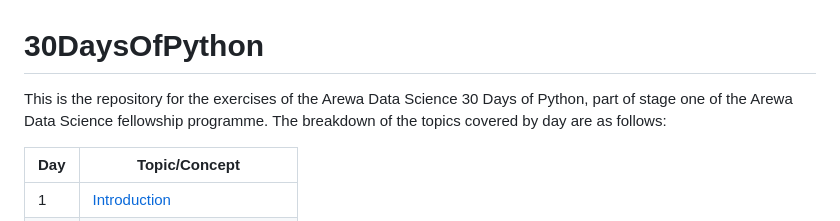
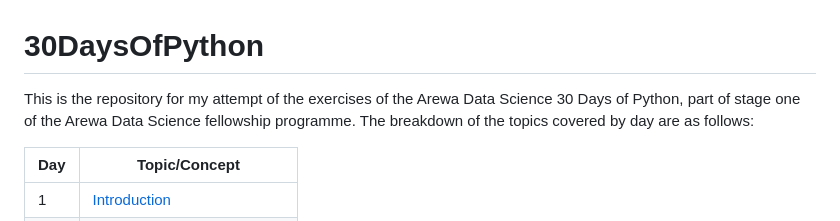
Before and after one commit to salizee/PythonPractice24, a Markdown page: README.md, the part around the change. Drawn GitHub-style.

```diff
--- a/README.md
+++ b/README.md
@@ -1,6 +1,6 @@
 # 30DaysOfPython
 
-This is the repository for the exercises of the Arewa Data Science 30 Days of Python, part of stage one of the Arewa Data Science fellowship programme.
+This is the repository for my attempt of the exercises of the Arewa Data Science 30 Days of Python, part of stage one of the Arewa Data Science fellowship programme.
 The breakdown of the topics covered by day are as follows:
 
 |Day|Topic/Concept|
```
